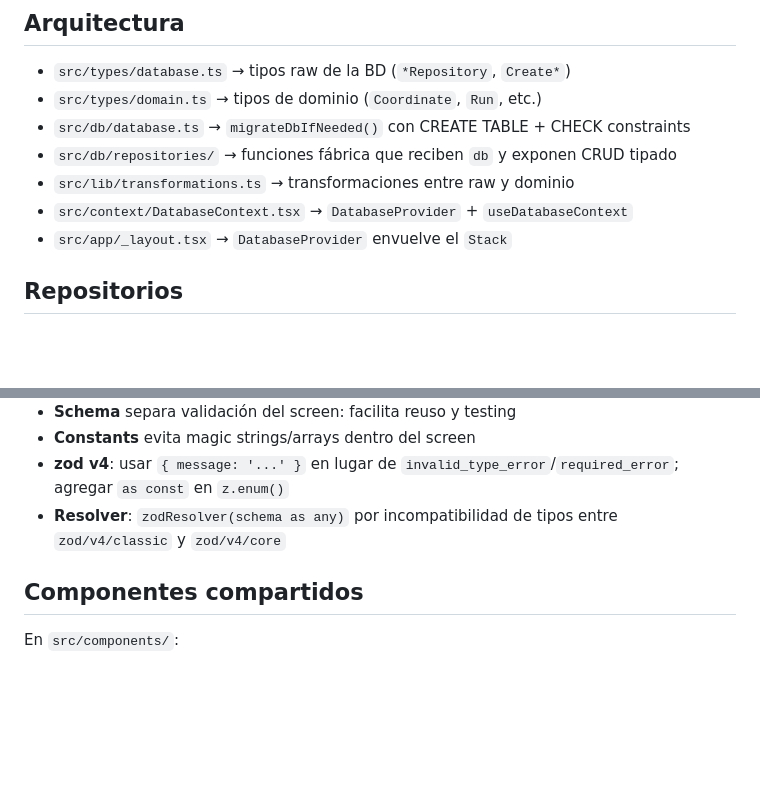
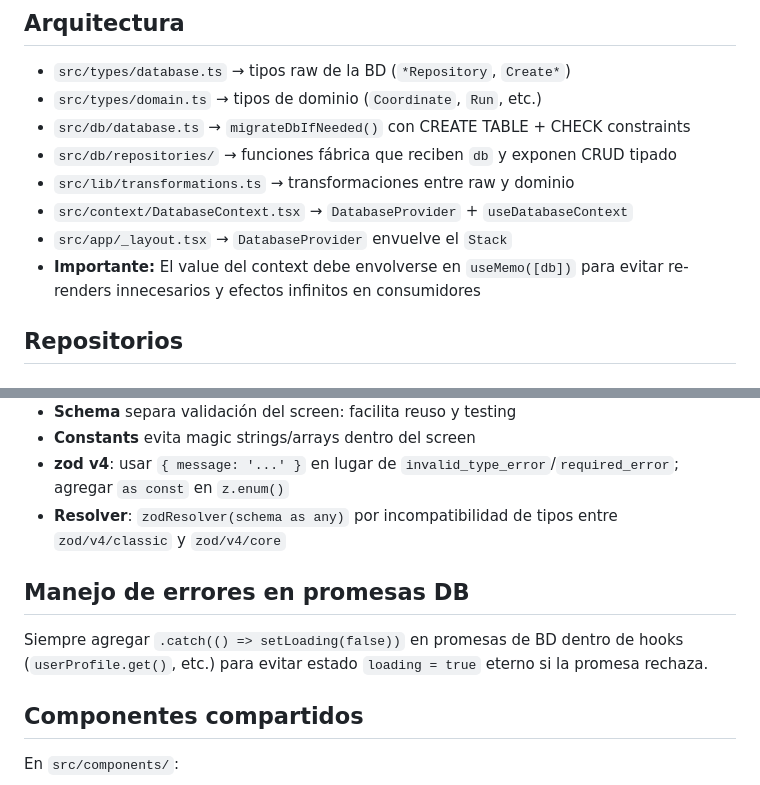
Before and after one commit to LeonidasGarcia/Chaski-App, a Markdown page: AGENTS.md, 2 parts joined by grey strips. Rendered like a GitHub page; blank space fills up the shorter version.

```diff
--- a/AGENTS.md
+++ b/AGENTS.md
@@ -19,6 +19,7 @@ Read the exact versioned docs at https://docs.expo.dev/versions/v56.0.0/ before
 - `src/lib/transformations.ts` → transformaciones entre raw y dominio
 - `src/context/DatabaseContext.tsx` → `DatabaseProvider` + `useDatabaseContext`
 - `src/app/_layout.tsx` → `DatabaseProvider` envuelve el `Stack`
+- **Importante:** El value del context debe envolverse en `useMemo([db])` para evitar re-renders innecesarios y efectos infinitos en consumidores
 
 ## Repositorios
 
@@ -223,6 +237,10 @@ src/features/onboarding/
 - **Constants** evita magic strings/arrays dentro del screen
 - **zod v4**: usar `{ message: '...' }` en lugar de `invalid_type_error`/`required_error`; agregar `as const` en `z.enum()`
 - **Resolver**: `zodResolver(schema as any)` por incompatibilidad de tipos entre `zod/v4/classic` y `zod/v4/core`
+
+## Manejo de errores en promesas DB
+
+Siempre agregar `.catch(() => setLoading(false))` en promesas de BD dentro de hooks (`userProfile.get()`, etc.) para evitar estado `loading = true` eterno si la promesa rechaza.
 
 ## Componentes compartidos
 
```
Also changed, not shown: other parts of AGENTS.md (+15 -2 lines).
